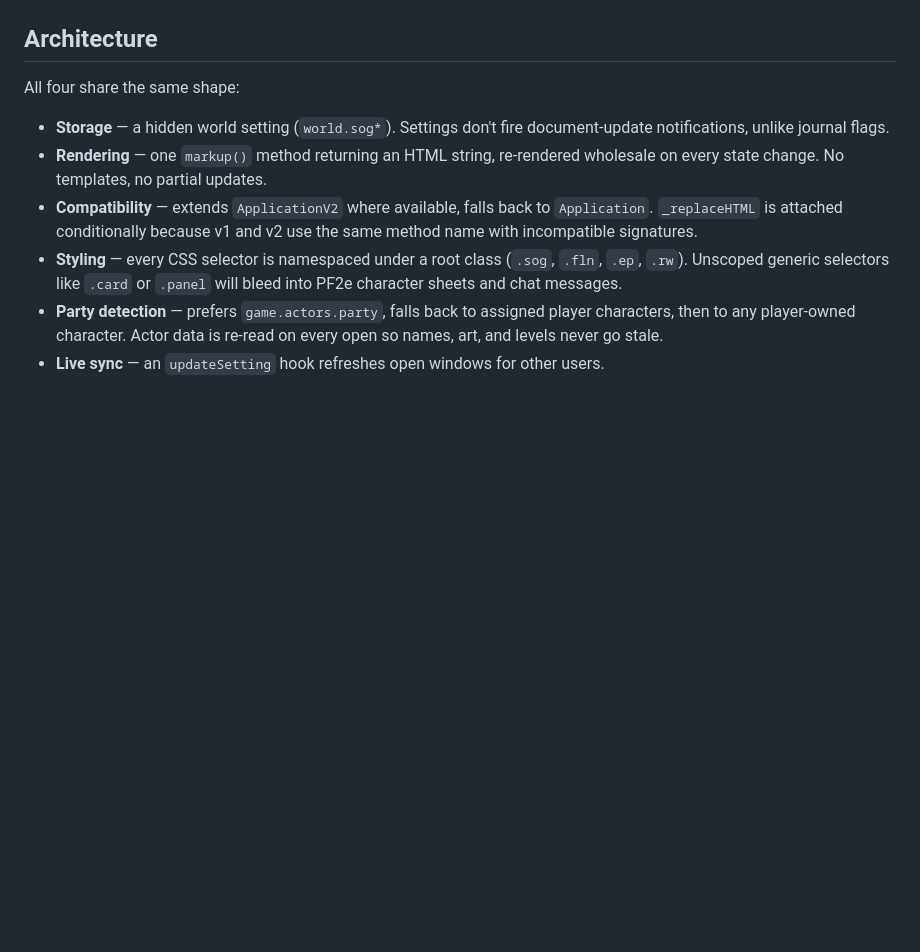
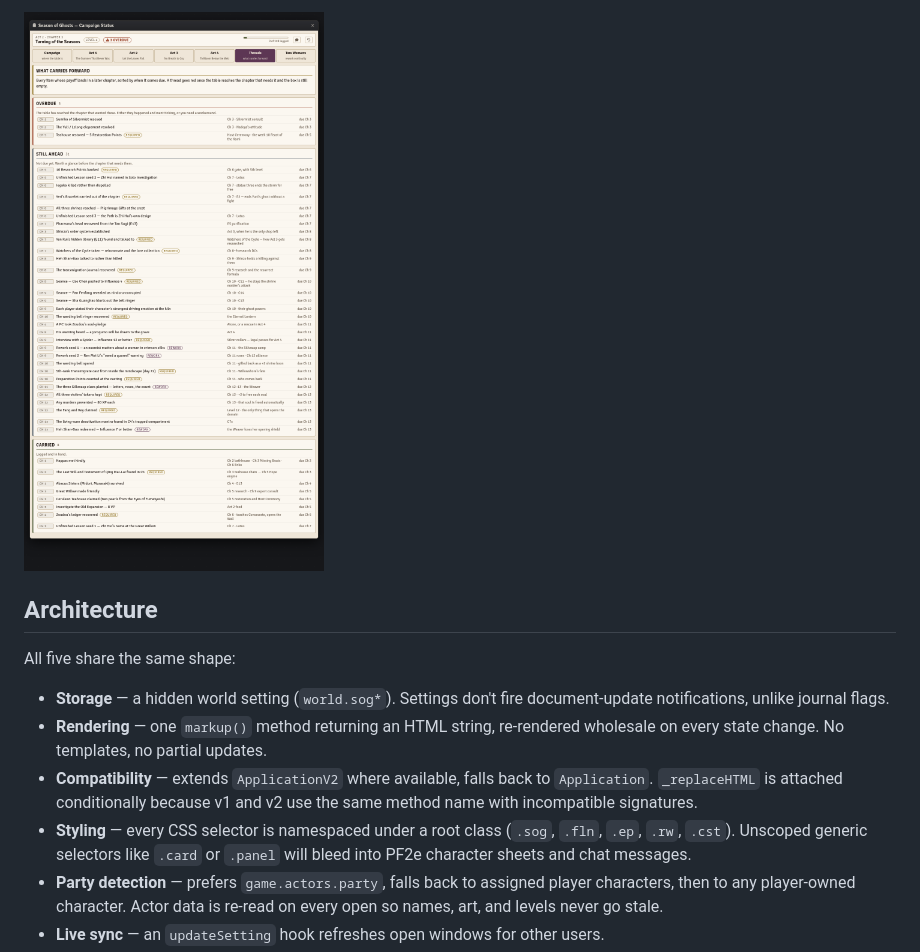
Before and after one commit to xKillerbees/foundryvtt-macros, a Markdown page: macros/season-of-ghosts/README.md, the part around one of its changes. GitHub-like rendering; pictures changed too: screenshots/season-of-ghosts/campaign-status-threads.png (added); blank space fills up the shorter version.

```diff
--- a/macros/season-of-ghosts/README.md
+++ b/macros/season-of-ghosts/README.md
@@ -96,6 +117,8 @@ The ruined Tan Sugi monastery, from the arch at the end of the Path to Kugaptee'
+![The Threads tab](../../screenshots/season-of-ghosts/campaign-status-threads.png)
+
 ## Architecture
 
-All four share the same shape:
+All five share the same shape:
 
 - **Storage** — a hidden world setting (`world.sog*`). Settings don't fire document-update
   notifications, unlike journal flags.
@@ -104,7 +127,7 @@ All four share the same shape:
 - **Compatibility** — extends `ApplicationV2` where available, falls back to `Application`.
   `_replaceHTML` is attached conditionally because v1 and v2 use the same method name with
   incompatible signatures.
-- **Styling** — every CSS selector is namespaced under a root class (`.sog`, `.fln`, `.ep`, `.rw`).
+- **Styling** — every CSS selector is namespaced under a root class (`.sog`, `.fln`, `.ep`, `.rw`, `.cst`).
   Unscoped generic selectors like `.card` or `.panel` will bleed into PF2e character sheets
   and chat messages.
 - **Party detection** — prefers `game.actors.party`, falls back to assigned player characters,
```
Also changed, not shown: other parts of macros/season-of-ghosts/README.md (+21 -0 lines), CHANGELOG.md (+2 -0 lines), README.md (+10 -2 lines), screenshots/season-of-ghosts/campaign-status-tracker.png (added), 3 other files.
